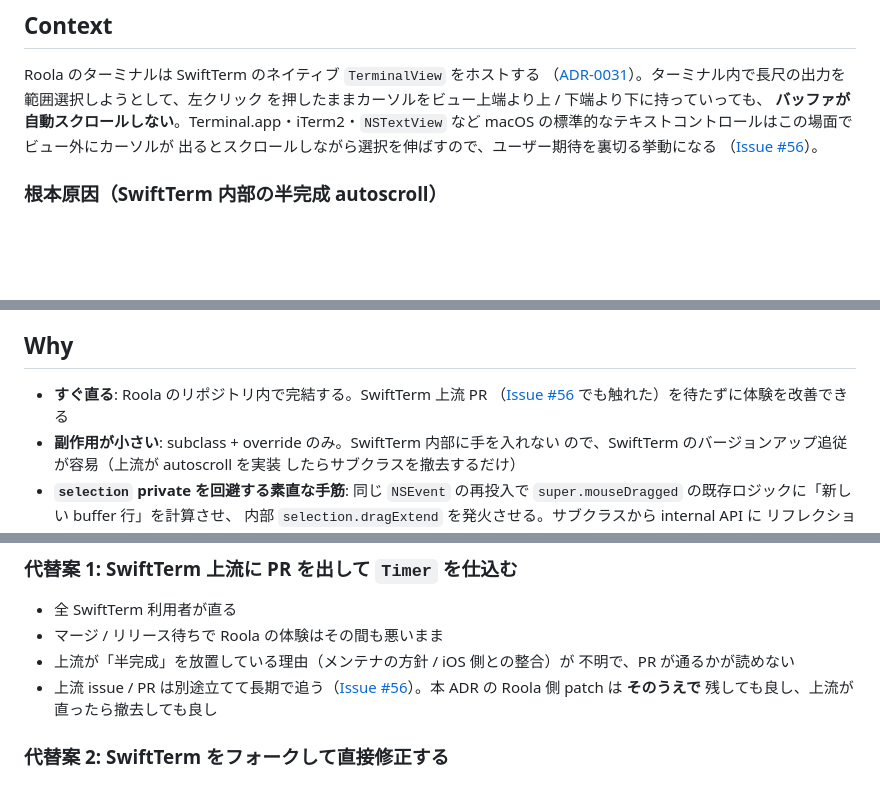
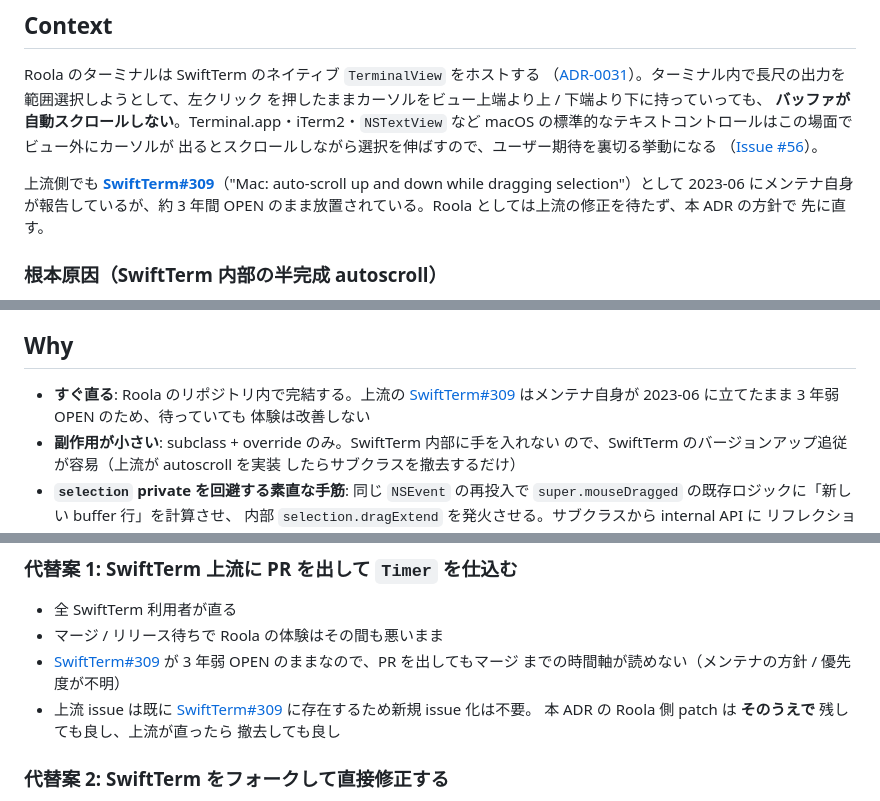
Before and after one commit to yahir0/Roola, a Markdown page: docs/adr/0047-terminal-autoscroll-on-drag-subclass.md, 3 parts joined by grey strips. Drawn GitHub-style; blank space fills up the shorter version.

Commit message:
docs(adr-0047): 上流の同等 issue SwiftTerm#309 へのリンクを追記する
メンテナ自身が 2023-06 に立てた "Mac: auto-scroll up and down while
dragging selection" が約 3 年 OPEN のまま放置されている事実を、ADR-0047 と
OpenSpec change（proposal / design）から参照できるようにする。
新規 issue 化ではなく既存 issue へのリンクで足りるため、ADR の表現を
合わせて調整した。

Co-Authored-By: Claude Opus 4.7 (1M context) <noreply@anthropic.com>

```diff
--- a/docs/adr/0047-terminal-autoscroll-on-drag-subclass.md
+++ b/docs/adr/0047-terminal-autoscroll-on-drag-subclass.md
@@ -13,5 +13,10 @@ Roola のターミナルは SwiftTerm のネイティブ `TerminalView` をホ
 出るとスクロールしながら選択を伸ばすので、ユーザー期待を裏切る挙動になる
 （[Issue #56]）。
 
+上流側でも **[SwiftTerm#309]**（"Mac: auto-scroll up and down while dragging
+selection"）として 2023-06 にメンテナ自身が報告しているが、約 3 年間 OPEN
+のまま放置されている。Roola としては上流の修正を待たず、本 ADR の方針で
+先に直す。
+
 [ADR-0031]: 0031-terminal-swiftterm-native-view.md
 [Issue #56]: https://github.com/yahir0/Roola/issues/56
@@ -78,8 +84,9 @@ Roola 側で `SwiftTerm.TerminalView` の **薄いサブクラス**
 
 ## Why
 
-- **すぐ直る**: Roola のリポジトリ内で完結する。SwiftTerm 上流 PR
-  （[Issue #56] でも触れた）を待たずに体験を改善できる
+- **すぐ直る**: Roola のリポジトリ内で完結する。上流の [SwiftTerm#309]
+  はメンテナ自身が 2023-06 に立てたまま 3 年弱 OPEN のため、待っていても
+  体験は改善しない
 - **副作用が小さい**: subclass + override のみ。SwiftTerm 内部に手を入れない
   ので、SwiftTerm のバージョンアップ追従が容易（上流が autoscroll を実装
   したらサブクラスを撤去するだけ）
@@ -97,10 +104,11 @@ Roola 側で `SwiftTerm.TerminalView` の **薄いサブクラス**
 
 - 全 SwiftTerm 利用者が直る
 - マージ / リリース待ちで Roola の体験はその間も悪いまま
-- 上流が「半完成」を放置している理由（メンテナの方針 / iOS 側との整合）が
-  不明で、PR が通るかが読めない
-- 上流 issue / PR は別途立てて長期で追う（[Issue #56]）。本 ADR の Roola
-  側 patch は **そのうえで** 残しても良し、上流が直ったら撤去しても良し
+- [SwiftTerm#309] が 3 年弱 OPEN のままなので、PR を出してもマージ
+  までの時間軸が読めない（メンテナの方針 / 優先度が不明）
+- 上流 issue は既に [SwiftTerm#309] に存在するため新規 issue 化は不要。
+  本 ADR の Roola 側 patch は **そのうえで** 残しても良し、上流が直ったら
+  撤去しても良し
 
 ### 代替案 2: SwiftTerm をフォークして直接修正する
 
```
Also changed, not shown: other parts of docs/adr/0047-terminal-autoscroll-on-drag-subclass.md (+3 -0 lines), 2 other files.
